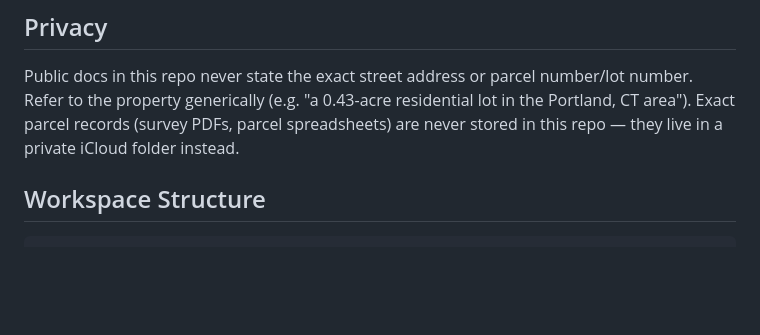
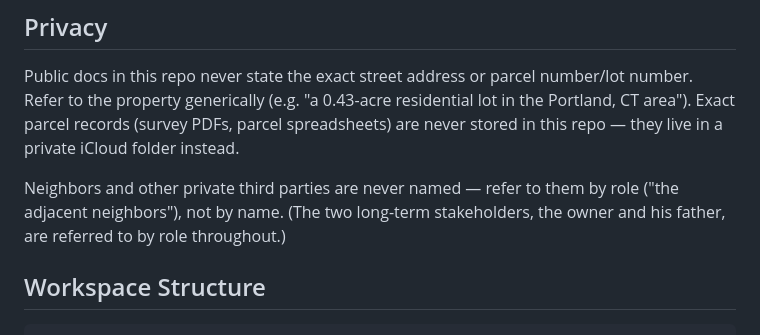
Before and after one commit to keser/permaculture-site-plan, a Markdown page: CLAUDE.md, the part around the change. Drawn GitHub-style; blank space fills up the shorter version.

Commit message:
Extend privacy convention to third-party names
Codify the rule that prompted the R18 scrub: neighbors and other private
third parties are referred to by role, never by name.

Co-Authored-By: Claude Sonnet 5 <noreply@anthropic.com>
Claude-Session: https://claude.ai/code/session_01MoxEDxALaxLJUvFznzaERF

```diff
--- a/CLAUDE.md
+++ b/CLAUDE.md
@@ -15,6 +15,11 @@ number/lot number. Refer to the property generically (e.g. "a 0.43-acre
 residential lot in the Portland, CT area"). Exact parcel records (survey
 PDFs, parcel spreadsheets) are never stored in this repo — they live in a
 private iCloud folder instead.
+
+Neighbors and other private third parties are never named — refer to them
+by role ("the adjacent neighbors"), not by name. (The two long-term
+stakeholders, the owner and his father, are referred to by role
+throughout.)
 
 ## Workspace Structure
 
```
